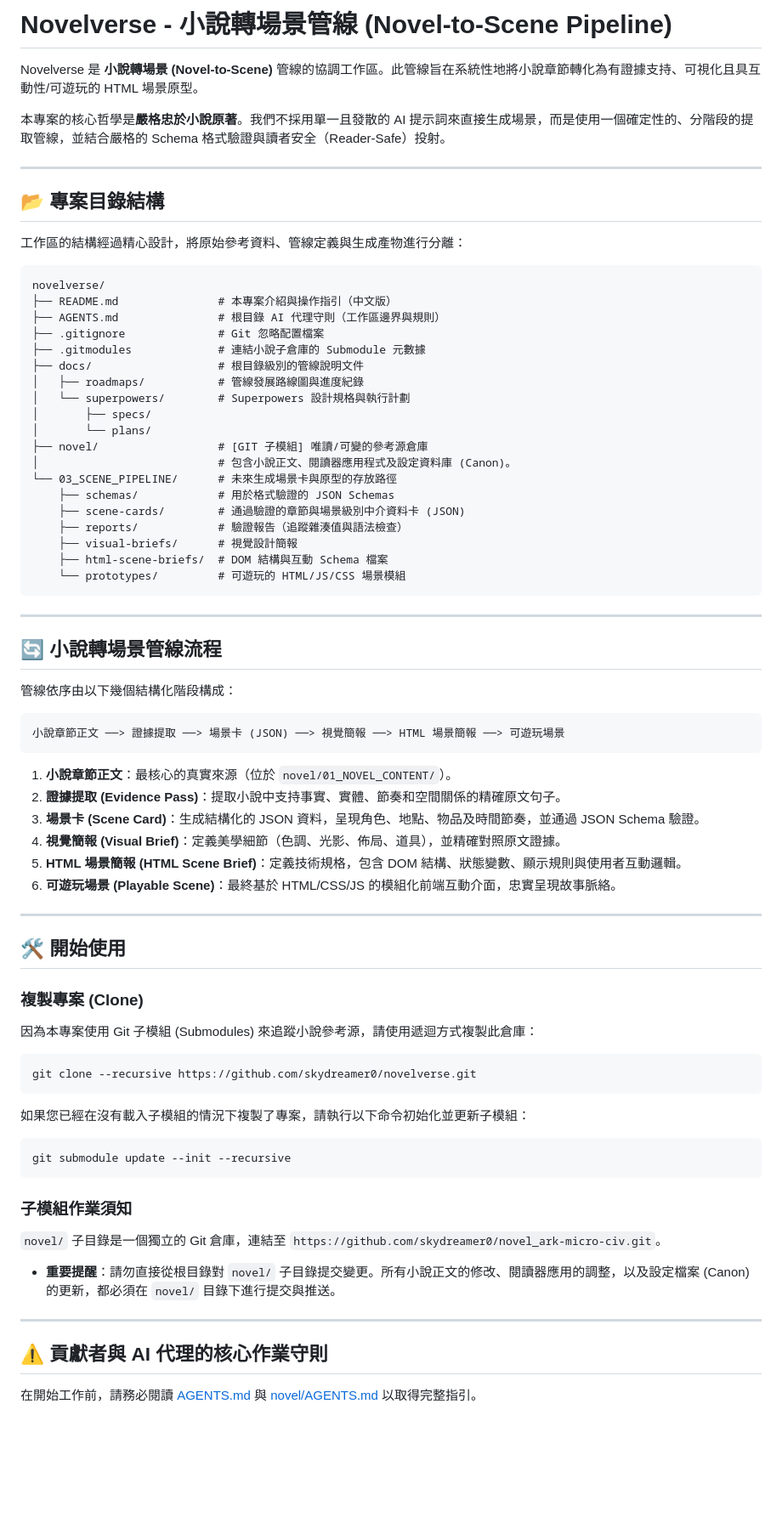
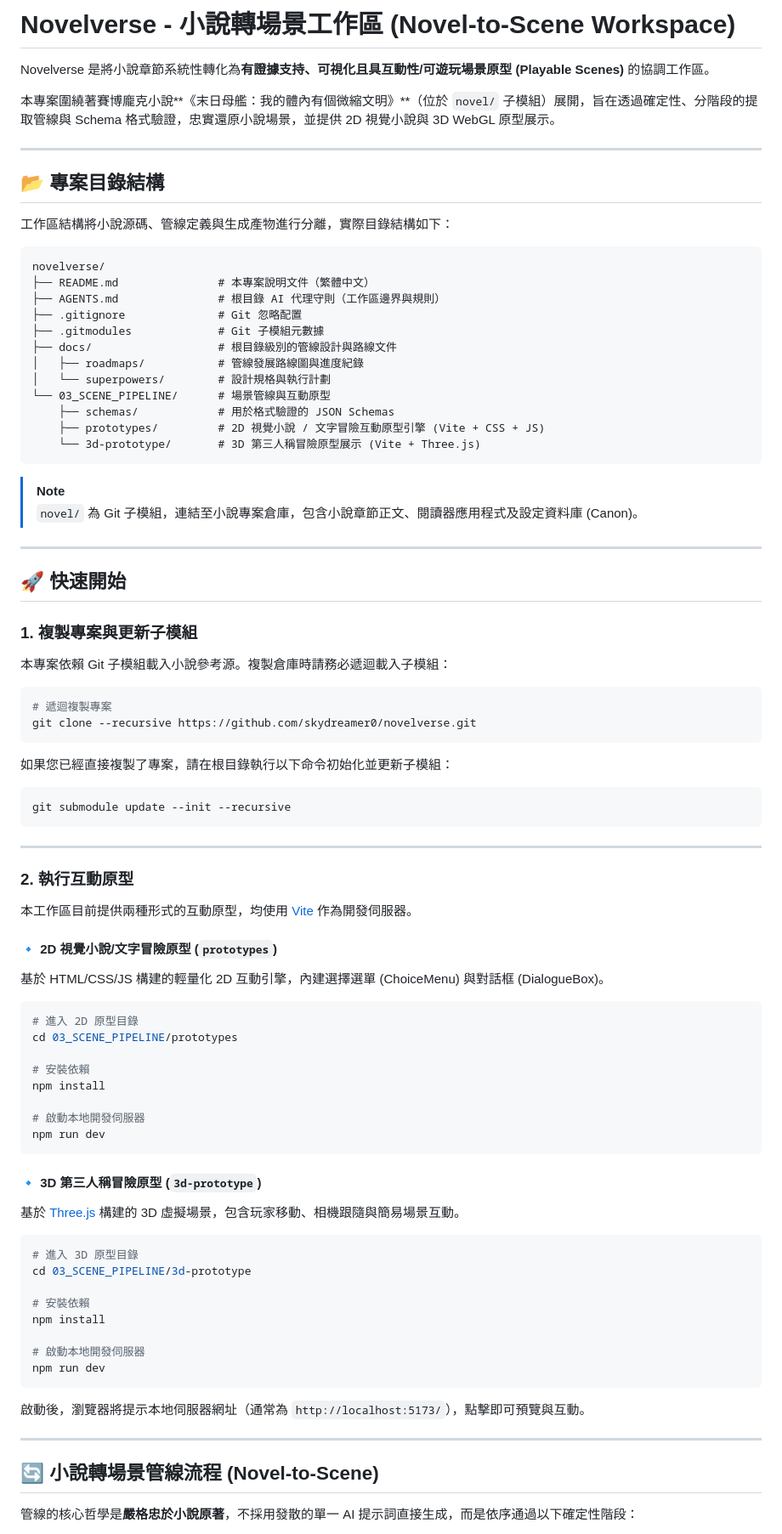
Before and after one commit to skydreamer0/novelverse, a Markdown page: README.md, the part around one of its changes. Shown at 85% size. GitHub-like rendering; blank space fills up the shorter version.

Commit message:
docs(readme): rewrite readme to align structure and add quick start

````diff
--- a/README.md
+++ b/README.md
@@ -1,78 +1,88 @@
-# Novelverse - 小說轉場景管線 (Novel-to-Scene Pipeline)
+# Novelverse - 小說轉場景工作區 (Novel-to-Scene Workspace)
 
-Novelverse 是 **小說轉場景 (Novel-to-Scene)** 管線的協調工作區。此管線旨在系統性地將小說章節轉化為有證據支持、可視化且具互動性/可遊玩的 HTML 場景原型。
+Novelverse 是將小說章節系統性轉化為**有證據支持、可視化且具互動性/可遊玩場景原型 (Playable Scenes)** 的協調工作區。
 
-本專案的核心哲學是**嚴格忠於小說原著**。我們不採用單一且發散的 AI 提示詞來直接生成場景，而是使用一個確定性的、分階段的提取管線，並結合嚴格的 Schema 格式驗證與讀者安全（Reader-Safe）投射。
+本專案圍繞著賽博龐克小說**《末日母艦：我的體內有個微縮文明》**（位於 `novel/` 子模組）展開，旨在透過確定性、分階段的提取管線與 Schema 格式驗證，忠實還原小說場景，並提供 2D 視覺小說與 3D WebGL 原型展示。
 
 ---
 
 ## 📂 專案目錄結構
 
-工作區的結構經過精心設計，將原始參考資料、管線定義與生成產物進行分離：
+工作區結構將小說源碼、管線定義與生成產物進行分離，實際目錄結構如下：
 
 ```text
 novelverse/
-├── README.md               # 本專案介紹與操作指引（中文版）
+├── README.md               # 本專案說明文件（繁體中文）
 ├── AGENTS.md               # 根目錄 AI 代理守則（工作區邊界與規則）
-├── .gitignore              # Git 忽略配置檔案
-├── .gitmodules             # 連結小說子倉庫的 Submodule 元數據
-├── docs/                   # 根目錄級別的管線說明文件
+├── .gitignore              # Git 忽略配置
+├── .gitmodules             # Git 子模組元數據
+├── docs/                   # 根目錄級別的管線設計與路線文件
 │   ├── roadmaps/           # 管線發展路線圖與進度紀錄
-│   └── superpowers/        # Superpowers 設計規格與執行計劃
-│       ├── specs/
-│       └── plans/
-├── novel/                  # [GIT 子模組] 唯讀/可變的參考源倉庫
-│                           # 包含小說正文、閱讀器應用程式及設定資料庫 (Canon)。
-└── 03_SCENE_PIPELINE/      # 未來生成場景卡與原型的存放路徑
+│   └── superpowers/        # 設計規格與執行計劃
+└── 03_SCENE_PIPELINE/      # 場景管線與互動原型
     ├── schemas/            # 用於格式驗證的 JSON Schemas
-    ├── scene-cards/        # 通過驗證的章節與場景級別中介資料卡 (JSON)
-    ├── reports/            # 驗證報告（追蹤雜湊值與語法檢查）
-    ├── visual-briefs/      # 視覺設計簡報
-    ├── html-scene-briefs/  # DOM 結構與互動 Schema 檔案
-    └── prototypes/         # 可遊玩的 HTML/JS/CSS 場景模組
+    ├── prototypes/         # 2D 視覺小說 / 文字冒險互動原型引擎 (Vite + CSS + JS)
+    └── 3d-prototype/       # 3D 第三人稱冒險原型展示 (Vite + Three.js)
 ```
+
+> [!NOTE]
+> `novel/` 為 Git 子模組，連結至小說專案倉庫，包含小說章節正文、閱讀器應用程式及設定資料庫 (Canon)。
 
 ---
 
-## 🔄 小說轉場景管線流程
+## 🚀 快速開始
 
-管線依序由以下幾個結構化階段構成：
-
-```
-小說章節正文 ──> 證據提取 ──> 場景卡 (JSON) ──> 視覺簡報 ──> HTML 場景簡報 ──> 可遊玩場景
-```
-
-1. **小說章節正文**：最核心的真實來源（位於 `novel/01_NOVEL_CONTENT/`）。
-2. **證據提取 (Evidence Pass)**：提取小說中支持事實、實體、節奏和空間關係的精確原文句子。
-3. **場景卡 (Scene Card)**：生成結構化的 JSON 資料，呈現角色、地點、物品及時間節奏，並通過 JSON Schema 驗證。
-4. **視覺簡報 (Visual Brief)**：定義美學細節（色調、光影、佈局、道具），並精確對照原文證據。
-5. **HTML 場景簡報 (HTML Scene Brief)**：定義技術規格，包含 DOM 結構、狀態變數、顯示規則與使用者互動邏輯。
-6. **可遊玩場景 (Playable Scene)**：最終基於 HTML/CSS/JS 的模組化前端互動介面，忠實呈現故事脈絡。
-
----
-
-## 🛠️ 開始使用
-
-### 複製專案 (Clone)
-因為本專案使用 Git 子模組 (Submodules) 來追蹤小說參考源，請使用遞迴方式複製此倉庫：
+### 1. 複製專案與更新子模組
+本專案依賴 Git 子模組載入小說參考源。複製倉庫時請務必遞迴載入子模組：
 
 ```bash
+# 遞迴複製專案
 git clone --recursive https://github.com/skydreamer0/novelverse.git
 ```
 
-如果您已經在沒有載入子模組的情況下複製了專案，請執行以下命令初始化並更新子模組：
+如果您已經直接複製了專案，請在根目錄執行以下命令初始化並更新子模組：
 
 ```bash
 git submodule update --init --recursive
 ```
 
-### 子模組作業須知
-`novel/` 子目錄是一個獨立的 Git 倉庫，連結至 `https://github.com/skydreamer0/novel_ark-micro-civ.git`。
-- **重要提醒**：請勿直接從根目錄對 `novel/` 子目錄提交變更。所有小說正文的修改、閱讀器應用的調整，以及設定檔案 (Canon) 的更新，都必須在 `novel/` 目錄下進行提交與推送。
+---
+
+### 2. 執行互動原型
+
+本工作區目前提供兩種形式的互動原型，均使用 [Vite](https://vitejs.dev/) 作為開發伺服器。
+
+#### 🔹 2D 視覺小說/文字冒險原型 (`prototypes`)
+基於 HTML/CSS/JS 構建的輕量化 2D 互動引擎，內建選擇選單 (ChoiceMenu) 與對話框 (DialogueBox)。
+```bash
+# 進入 2D 原型目錄
+cd 03_SCENE_PIPELINE/prototypes
+
+# 安裝依賴
+npm install
+
+# 啟動本地開發伺服器
+npm run dev
+```
+
+#### 🔹 3D 第三人稱冒險原型 (`3d-prototype`)
+基於 [Three.js](https://threejs.org/) 構建的 3D 虛擬場景，包含玩家移動、相機跟隨與簡易場景互動。
+```bash
+# 進入 3D 原型目錄
+cd 03_SCENE_PIPELINE/3d-prototype
+
+# 安裝依賴
+npm install
+
+# 啟動本地開發伺服器
+npm run dev
+```
+
+啟動後，瀏覽器將提示本地伺服器網址（通常為 `http://localhost:5173/`），點擊即可預覽與互動。
 
 ---
 
-## ⚠️ 貢獻者與 AI 代理的核心作業守則
+## 🔄 小說轉場景管線流程 (Novel-to-Scene)
 
-在開始工作前，請務必閱讀 [AGENTS.md](file:///Users/george/Documents/novelverse/AGENTS.md) 與 [novel/AGENTS.md](file:///Users/george/Documents/novelverse/novel/AGENTS.md) 以取得完整指引。
+管線的核心哲學是**嚴格忠於小說原著**，不採用發散的單一 AI 提示詞直接生成，而是依序通過以下確定性階段：
 
````
Also changed, not shown: other parts of README.md (+27 -4 lines).
